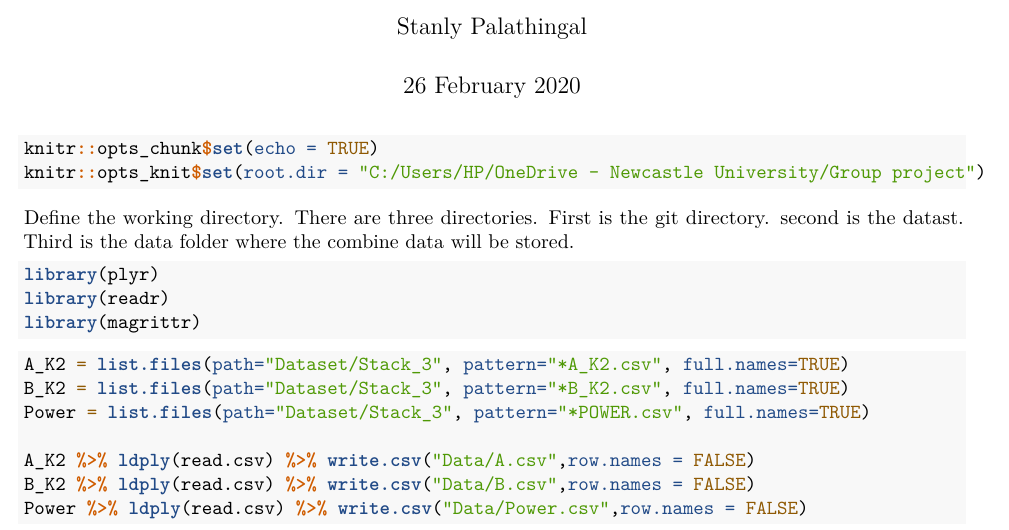
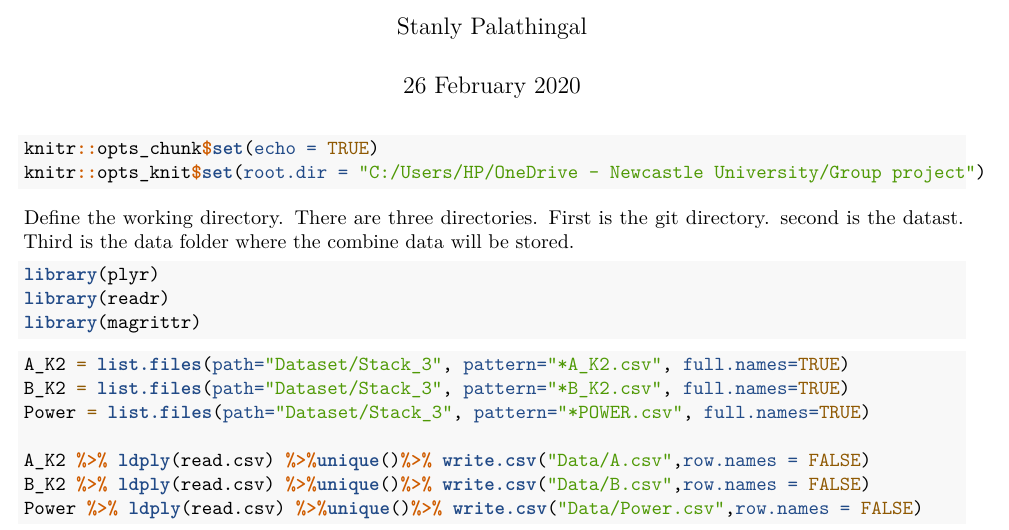
Before and after one commit to nshyam97/Grop, an R Markdown document (merging.Rmd): part of the page, cut so that both start at the same text. Rendered offline with R 4.5, knitr and Pandoc, then LaTeX, with nearby package versions.

Commit message:
Update merging.Rmd

````diff
--- a/merging.Rmd
+++ b/merging.Rmd
@@ -27,7 +27,11 @@ A_K2 = list.files(path="Dataset/Stack_3", pattern="*A_K2.csv", full.names=TRUE)
 B_K2 = list.files(path="Dataset/Stack_3", pattern="*B_K2.csv", full.names=TRUE)
 Power = list.files(path="Dataset/Stack_3", pattern="*POWER.csv", full.names=TRUE)
 
-A_K2 %>% ldply(read.csv) %>% write.csv("Data/A.csv",row.names = FALSE)
-B_K2 %>% ldply(read.csv) %>% write.csv("Data/B.csv",row.names = FALSE)
-Power %>% ldply(read.csv) %>% write.csv("Data/Power.csv",row.names = FALSE)
+A_K2 %>% ldply(read.csv) %>%unique()%>% write.csv("Data/A.csv",row.names = FALSE)
+B_K2 %>% ldply(read.csv) %>%unique()%>% write.csv("Data/B.csv",row.names = FALSE)
+Power %>% ldply(read.csv) %>%unique()%>% write.csv("Data/Power.csv",row.names = FALSE)
+
+
+
+
 ```
````
Also changed, not shown: merging.Rmd (2 more changed lines).
